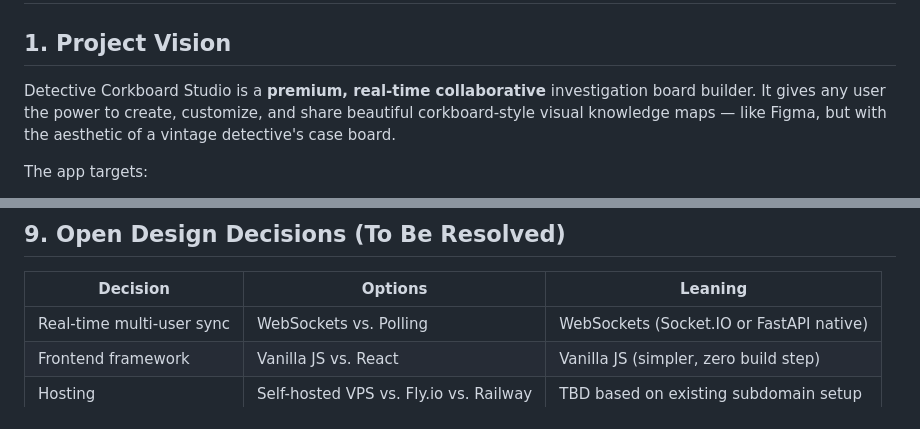
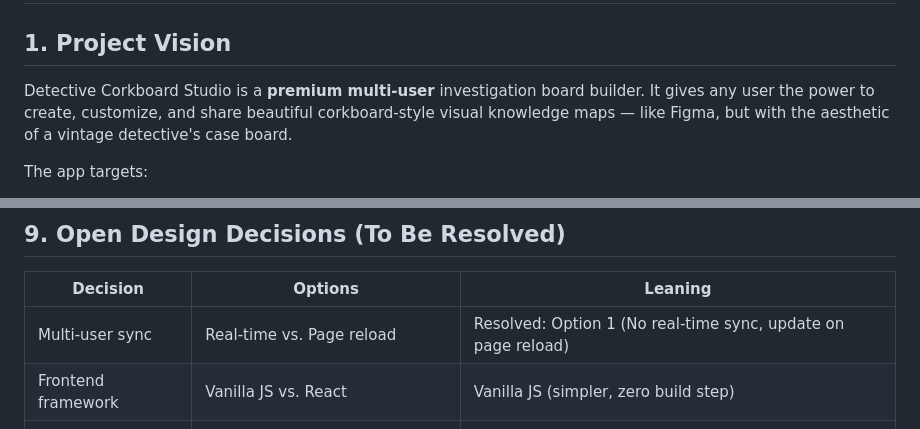
Before and after one commit to dev-shridhar/detective-corkboard-studio, a Markdown page: DEVELOPMENT_PLAN.md, 2 parts joined by grey strips. Drawn GitHub-style.

Commit message:
docs(config): resolve multi-user collaboration to option 1
Summary:
- Resolve real-time sync design decision to Option 1 (multi-user workspace without real-time synchronization)
- Update Project Vision description in development plan

```diff
--- a/DEVELOPMENT_PLAN.md
+++ b/DEVELOPMENT_PLAN.md
@@ -2,7 +2,8 @@
 
 ## 1. Project Vision
 
-Detective Corkboard Studio is a **premium, real-time collaborative** investigation board builder. It gives any user the power to create, customize, and share beautiful corkboard-style visual knowledge maps — like Figma, but with the aesthetic of a vintage detective's case board.
+Detective Corkboard Studio is a **premium multi-user** investigation board builder. It gives any user the power to create, customize, and share beautiful corkboard-style visual knowledge maps — like Figma, but with the aesthetic of a vintage detective's case board.
+
 
 The app targets:
 - Students building visual study maps
@@ -296,7 +297,7 @@ Each subsequent request includes Authorization: Bearer <access_token>
 
 | Decision | Options | Leaning |
 |----------|---------|---------|
-| Real-time multi-user sync | WebSockets vs. Polling | WebSockets (Socket.IO or FastAPI native) |
+| Multi-user sync | Real-time vs. Page reload | Resolved: Option 1 (No real-time sync, update on page reload) |
 | Frontend framework | Vanilla JS vs. React | Vanilla JS (simpler, zero build step) |
 | Hosting | Self-hosted VPS vs. Fly.io vs. Railway | TBD based on existing subdomain setup |
 | Board sharing | Public link sharing vs. invite-only | Both: public read + invite for edit |
```
